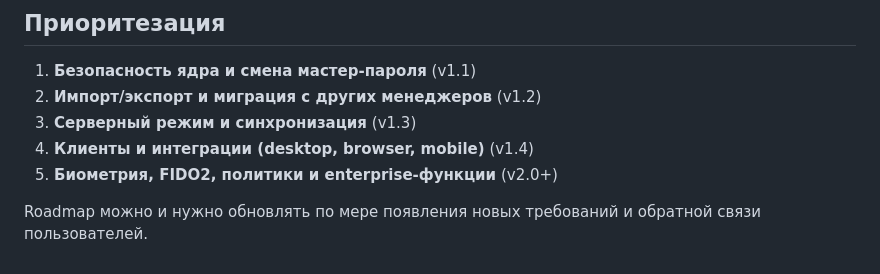
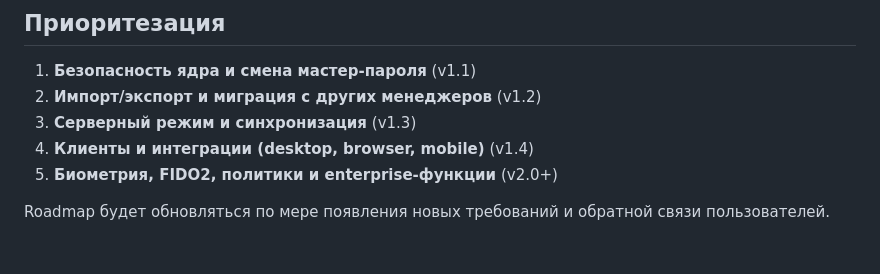
Before and after one commit to MichaelUniHorus/GOST-Password-Manager, a Markdown page: ROADMAP.md, the part around the change. GitHub-like rendering.

```diff
--- a/ROADMAP.md
+++ b/ROADMAP.md
@@ -173,4 +173,4 @@
 4. **Клиенты и интеграции (desktop, browser, mobile)** (v1.4)
 5. **Биометрия, FIDO2, политики и enterprise‑функции** (v2.0+)
 
-Roadmap можно и нужно обновлять по мере появления новых требований и обратной связи пользователей.
+Roadmap будет обновляться по мере появления новых требований и обратной связи пользователей.
```
